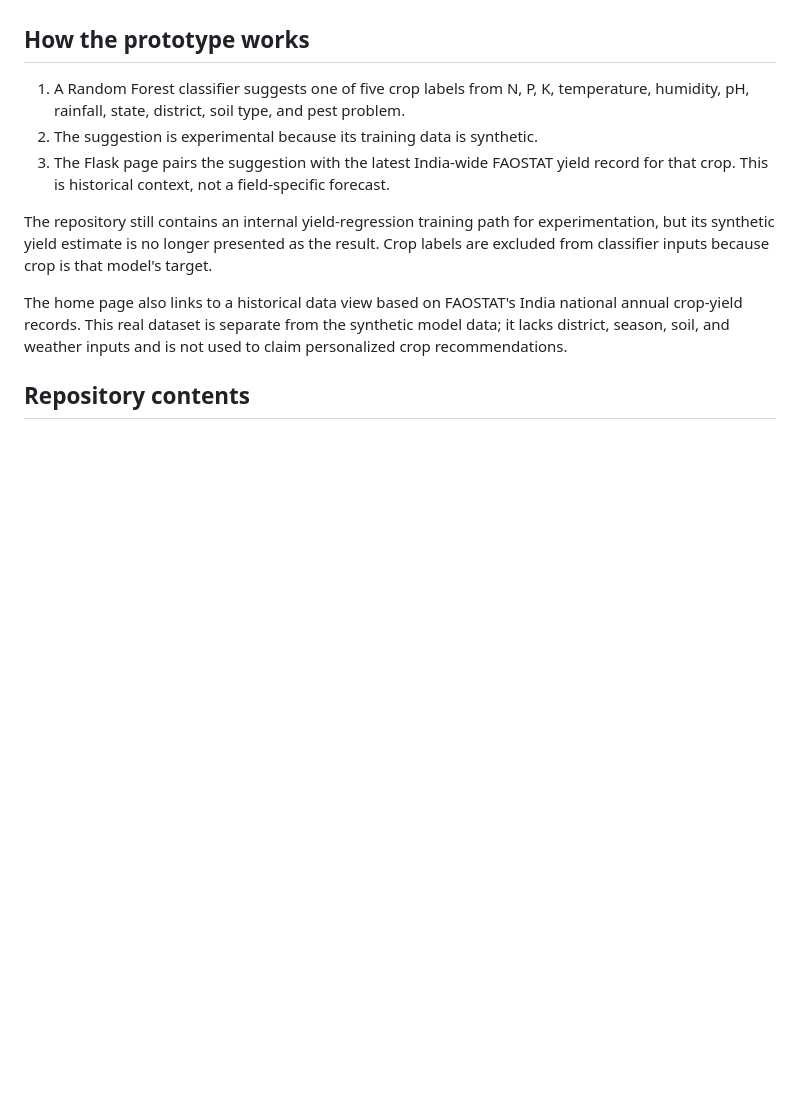
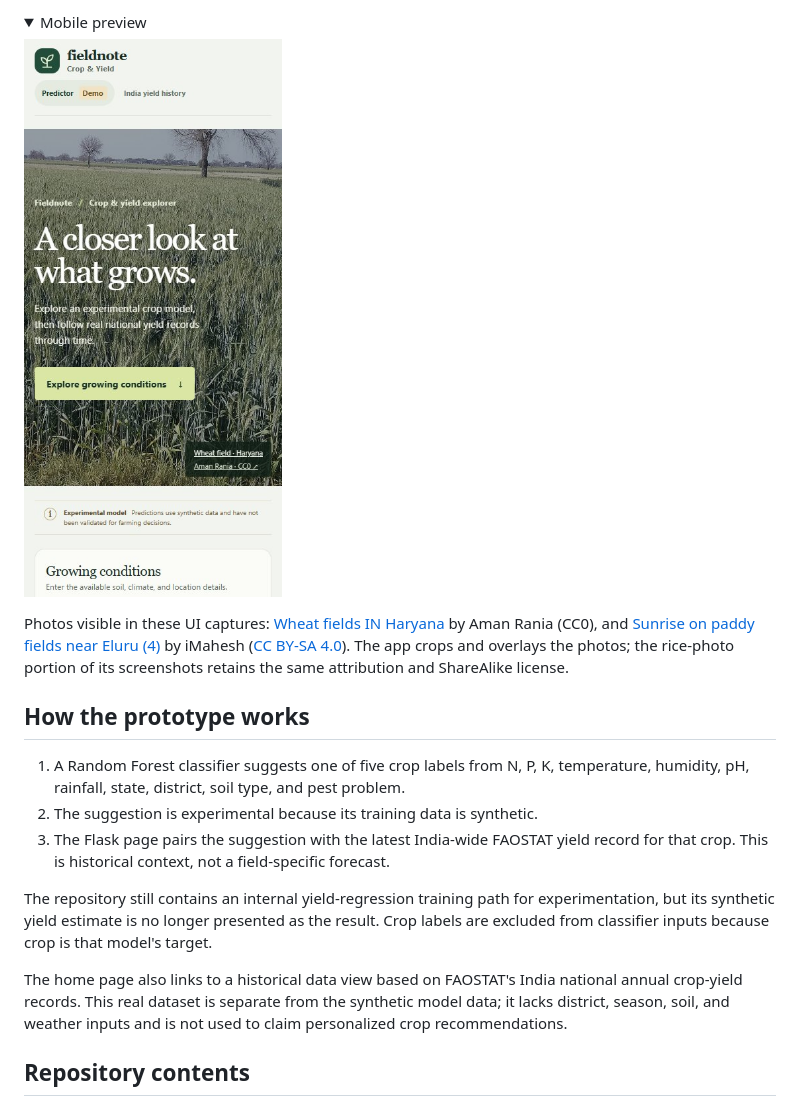
Before and after one commit to Jaswanth-Raj27/Crop-Suggestion-and-Yield-Prediction-using-Machine-Learning, a Markdown page: README.md, the part around the change printed below. Drawn GitHub-style; pictures changed too: docs/screenshots/home-mobile.jpg (added); folded sections open; blank space fills up the shorter version.

```diff
--- a/README.md
+++ b/README.md
@@ -10,3 +25,11 @@ For a decision-support application, replace the synthetic data with a documented
+<details>
+<summary>Mobile preview</summary>
+
+<img src="docs/screenshots/home-mobile.jpg" alt="Crop suggestion mobile home page" width="320">
+
+</details>
+
+Photos visible in these UI captures: [Wheat fields IN Haryana](https://commons.wikimedia.org/wiki/File:Wheat_fields_IN_Haryana.jpg) by Aman Rania (CC0), and [Sunrise on paddy fields near Eluru (4)](https://commons.wikimedia.org/wiki/File:Sunrise_on_paddy_fields_near_Eluru_(4).jpg) by iMahesh ([CC BY-SA 4.0](https://creativecommons.org/licenses/by-sa/4.0/)). The app crops and overlays the photos; the rice-photo portion of its screenshots retains the same attribution and ShareAlike license.
 
 ## How the prototype works
 
```
Also changed, not shown: other parts of README.md (+15 -0 lines), docs/screenshots/example-result.jpg (added), docs/screenshots/history-rice.jpg (added), docs/screenshots/history-wheat.jpg (added), docs/screenshots/home-desktop.jpg (added), docs/screenshots/input-form.jpg (added).
